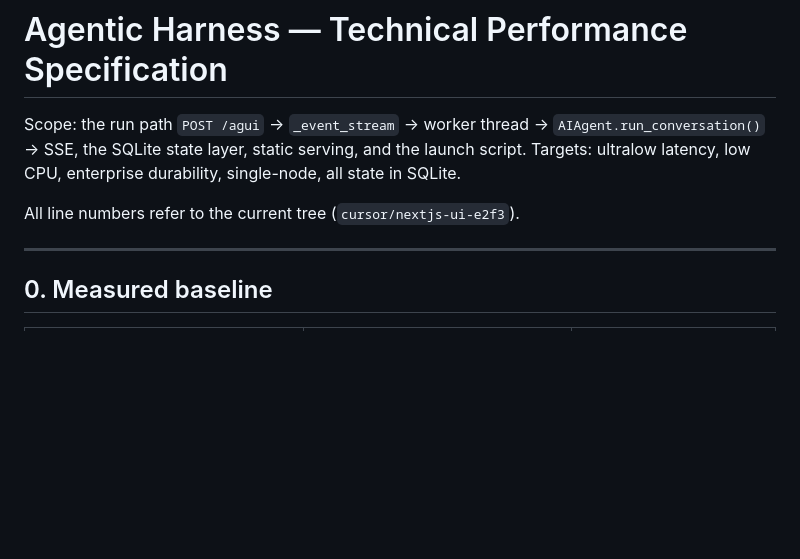
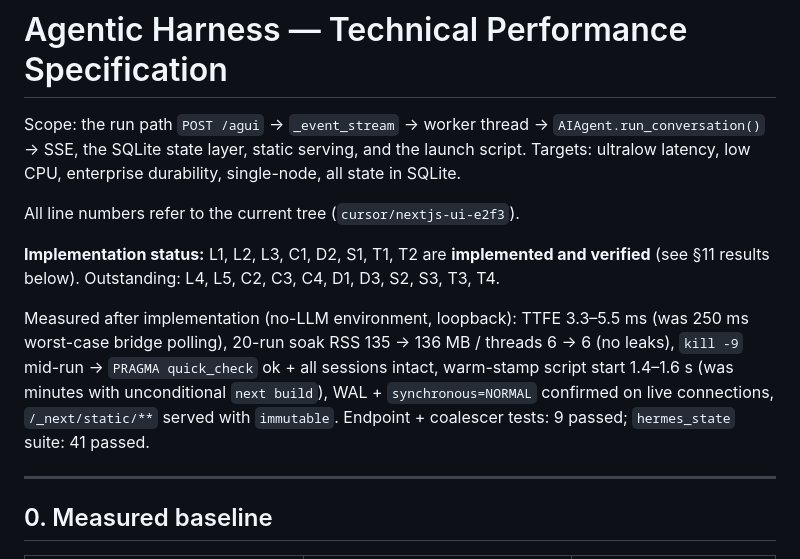
Before and after one commit to dineshreddymeka/agent-marko-hermes, a Markdown page: docs/marko-ui-features/HARNESS_PERFORMANCE.md, the part around the change. Drawn GitHub-style; blank space fills up the shorter version.

Commit message:
docs: record implemented/verified status in harness perf spec
Co-authored-by: Dineshreddymeka <dineshreddymeka@users.noreply.github.com>

```diff
--- a/docs/marko-ui-features/HARNESS_PERFORMANCE.md
+++ b/docs/marko-ui-features/HARNESS_PERFORMANCE.md
@@ -6,6 +6,19 @@ and the launch script. Targets: ultralow latency, low CPU, enterprise
 durability, single-node, all state in SQLite.
 
 All line numbers refer to the current tree (`cursor/nextjs-ui-e2f3`).
+
+**Implementation status:** L1, L2, L3, C1, D2, S1, T1, T2 are **implemented
+and verified** (see §11 results below). Outstanding: L4, L5, C2, C3, C4, D1,
+D3, S2, S3, T3, T4.
+
+Measured after implementation (no-LLM environment, loopback):
+TTFE 3.3–5.5 ms (was 250 ms worst-case bridge polling), 20-run soak
+RSS 135 → 136 MB / threads 6 → 6 (no leaks), `kill -9` mid-run →
+`PRAGMA quick_check` ok + all sessions intact, warm-stamp script start
+1.4–1.6 s (was minutes with unconditional `next build`), WAL +
+`synchronous=NORMAL` confirmed on live connections, `/_next/static/**`
+served with `immutable`. Endpoint + coalescer tests: 9 passed;
+`hermes_state` suite: 41 passed.
 
 ---
 
```
